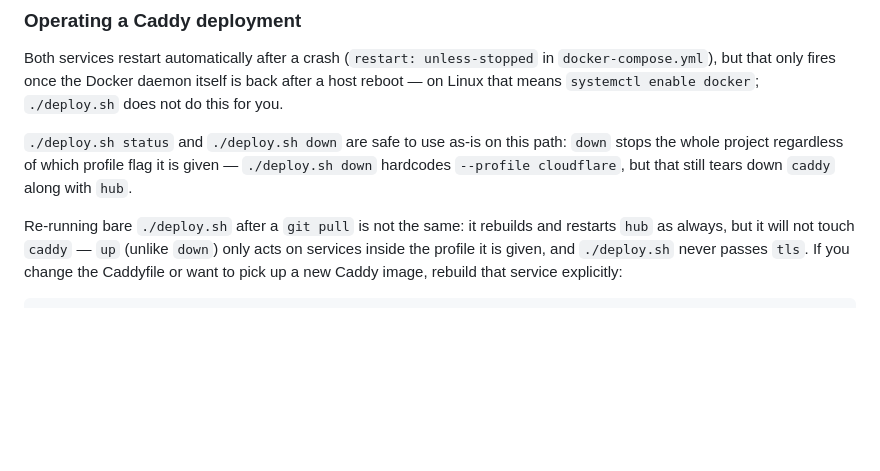
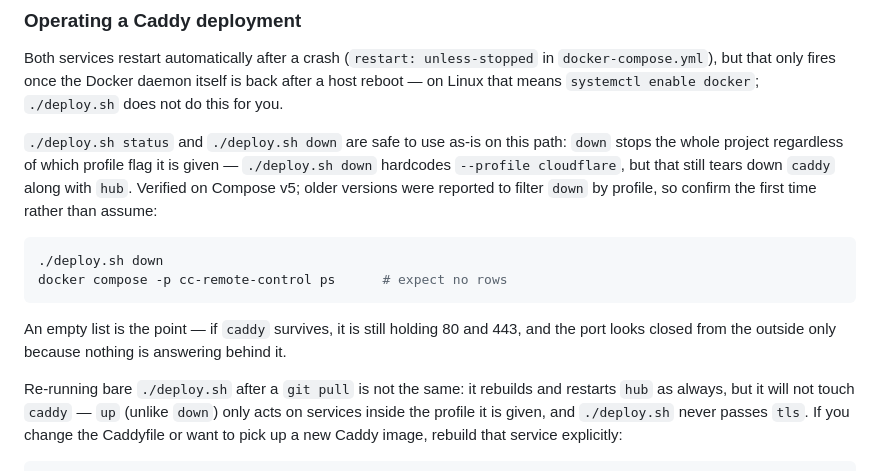
Before and after one commit to TranHuyQn/ccrc, a Markdown page: docs/self-hosting.md, the part around the change. Rendered like a GitHub page; blank space fills up the shorter version.

Commit message:
Tell the operator how to check that down really tore everything down
Co-Authored-By: Claude Opus 5 <noreply@anthropic.com>

````diff
--- a/docs/self-hosting.md
+++ b/docs/self-hosting.md
@@ -234,7 +234,18 @@ back after a host reboot — on Linux that means `systemctl enable docker`;
 `./deploy.sh status` and `./deploy.sh down` are safe to use as-is on this
 path: `down` stops the whole project regardless of which profile flag it is
 given — `./deploy.sh down` hardcodes `--profile cloudflare`, but that still
-tears down `caddy` along with `hub`.
+tears down `caddy` along with `hub`. Verified on Compose v5; older versions
+were reported to filter `down` by profile, so confirm the first time rather
+than assume:
+
+```bash
+./deploy.sh down
+docker compose -p cc-remote-control ps      # expect no rows
+```
+
+An empty list is the point — if `caddy` survives, it is still holding 80 and
+443, and the port looks closed from the outside only because nothing is
+answering behind it.
 
 Re-running bare `./deploy.sh` after a `git pull` is not the same: it rebuilds
 and restarts `hub` as always, but it will not touch `caddy` — `up` (unlike
````
